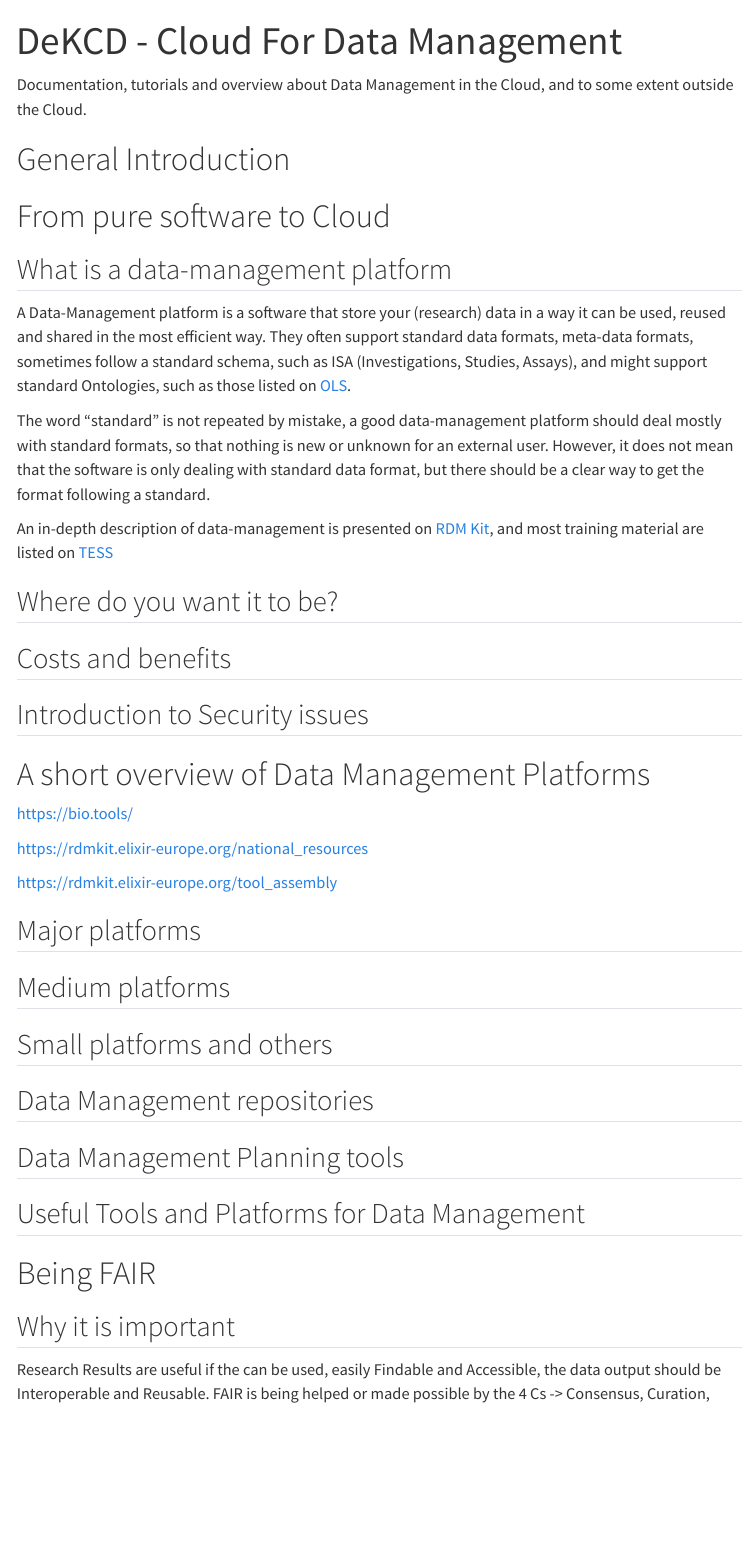
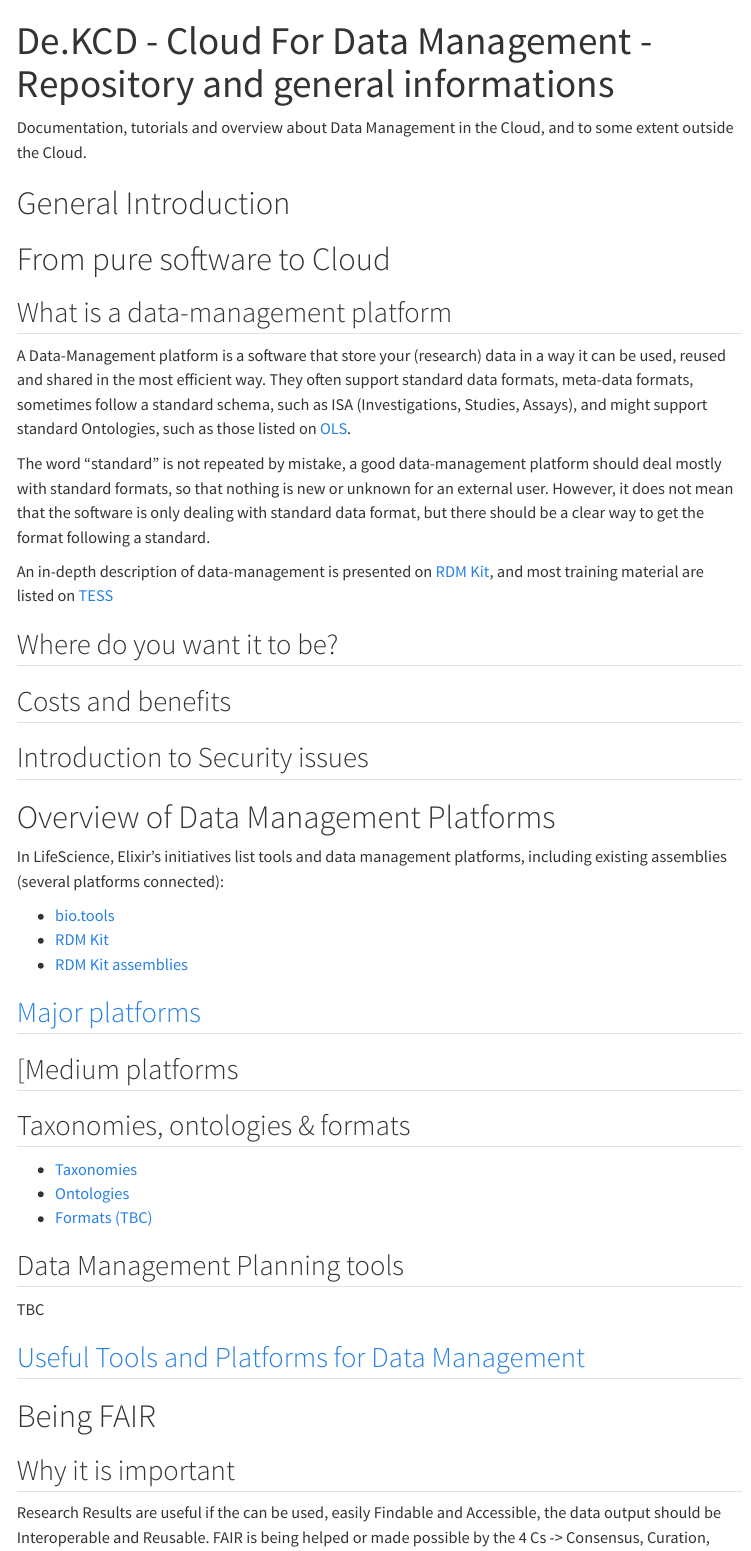
Before and after one commit to deKCD/FAIR-DMP-Registry, a Quarto document (index.qmd): the page in a window 1100 px wide, from its top. Rendered offline with R 4.5, knitr and Pandoc in place of Quarto, with nearby package versions; menus at the side of the page are left out.

Commit message:
Update of the index page

```diff
--- a/_quarto.yml
+++ b/_quarto.yml
@@ -2,7 +2,7 @@ project:
   type: website
 
 website:
-  title: "CloudForDMQ"
+  title: "De.KCD - Registry of Data Management Platforms and general information"
   navbar:
     left:
       - href: index.qmd
--- a/index.qmd
+++ b/index.qmd
@@ -1,5 +1,5 @@
 ---
-title: "DeKCD - Cloud For Data Management"
+title: "De.KCD - Cloud For Data Management - Repository and general informations"
 ---
 
 Documentation, tutorials and overview about Data Management in the Cloud, and to some extent outside the Cloud.
@@ -22,25 +22,30 @@ An in-depth description of data-management is presented on [RDM Kit](https://rdm
 
 ## Introduction to Security issues
 
-# A short overview of Data Management Platforms
+# Overview of Data Management Platforms
 
-https://bio.tools/
+In LifeScience, Elixir's initiatives list tools and data management platforms, including existing assemblies (several platforms connected):
 
-https://rdmkit.elixir-europe.org/national_resources
 
-https://rdmkit.elixir-europe.org/tool_assembly
+* [bio.tools](https://bio.tools/)
+* [RDM Kit](https://rdmkit.elixir-europe.org/national_resources)
+* [RDM Kit assemblies](https://rdmkit.elixir-europe.org/tool_assembly)
 
-## Major platforms
+## [Major platforms](pages\DataManagement_MajorPlatforms.html)
 
-## Medium platforms
+## [Medium platforms
 
-## Small platforms and others
+## Taxonomies, ontologies & formats
 
-## Data Management repositories
+* [Taxonomies](pages\DataManagement_Taxonomies.html)
+* [Ontologies](pages\DataManagement_Taxonomies.html)
+* [Formats (TBC)](pages\formats.html)
 
 ## Data Management Planning tools
 
-## Useful Tools and Platforms for Data Management
+TBC
+
+## [Useful Tools and Platforms for Data Management](pages\DataManagement_UsefulToolsAndPlatforms.html)
 
 # Being FAIR
 
```
Also changed, not shown: pages/DataManagement_MajorPlatforms.qmd (+1 -1 lines), pages/DataManagement_MediumPlatforms.qmd (+2 -2 lines), pages/DataManagement_Ontologies.qmd (+1 -1 lines), pages/DataManagement_Taxonomies.qmd (+1 -1 lines), pages/DataManagement_UsefulToolsAndPlatforms.qmd (+1 -1 lines), pages/formats.qmd (+1 -1 lines).
